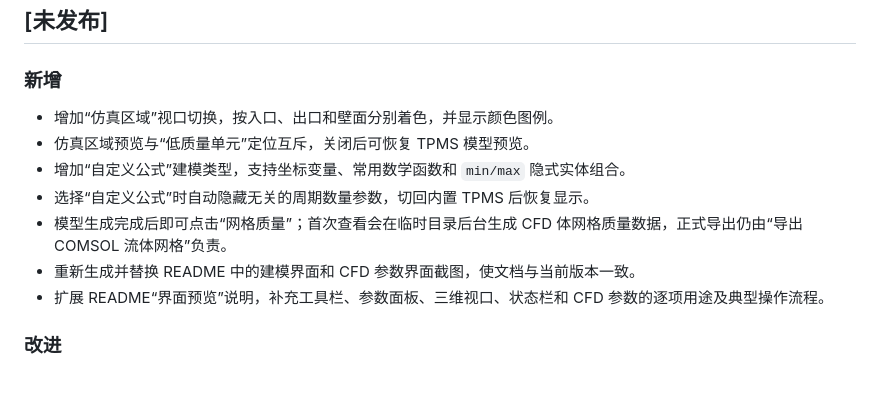
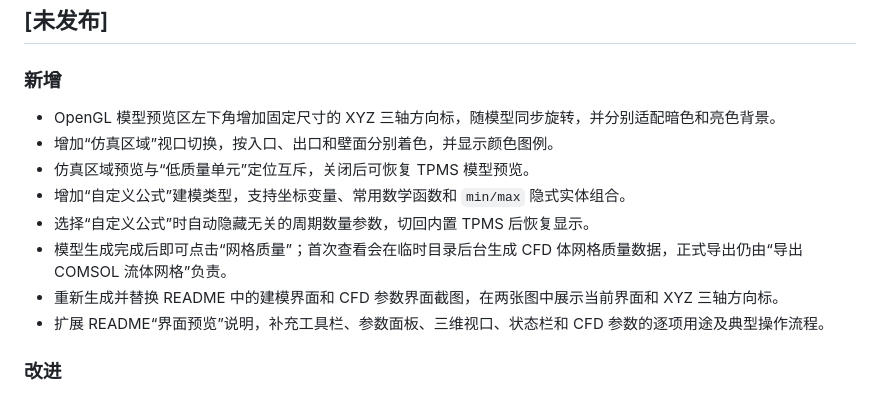
Before and after one commit to Starlre/TPMS-Studio, a Markdown page: CHANGELOG.md, the part around the change. Drawn GitHub-style.

```diff
--- a/CHANGELOG.md
+++ b/CHANGELOG.md
@@ -6,12 +6,13 @@
 
 ### 新增
 
+- OpenGL 模型预览区左下角增加固定尺寸的 XYZ 三轴方向标，随模型同步旋转，并分别适配暗色和亮色背景。
 - 增加“仿真区域”视口切换，按入口、出口和壁面分别着色，并显示颜色图例。
 - 仿真区域预览与“低质量单元”定位互斥，关闭后可恢复 TPMS 模型预览。
 - 增加“自定义公式”建模类型，支持坐标变量、常用数学函数和 `min/max` 隐式实体组合。
 - 选择“自定义公式”时自动隐藏无关的周期数量参数，切回内置 TPMS 后恢复显示。
 - 模型生成完成后即可点击“网格质量”；首次查看会在临时目录后台生成 CFD 体网格质量数据，正式导出仍由“导出 COMSOL 流体网格”负责。
-- 重新生成并替换 README 中的建模界面和 CFD 参数界面截图，使文档与当前版本一致。
+- 重新生成并替换 README 中的建模界面和 CFD 参数界面截图，在两张图中展示当前界面和 XYZ 三轴方向标。
 - 扩展 README“界面预览”说明，补充工具栏、参数面板、三维视口、状态栏和 CFD 参数的逐项用途及典型操作流程。
 
 ### 改进
```
Also changed, not shown: DEVELOPMENT_LOG.md (+8 -0 lines), README.md (+2 -2 lines), image-cfd.png, image.png, 1 other file.
